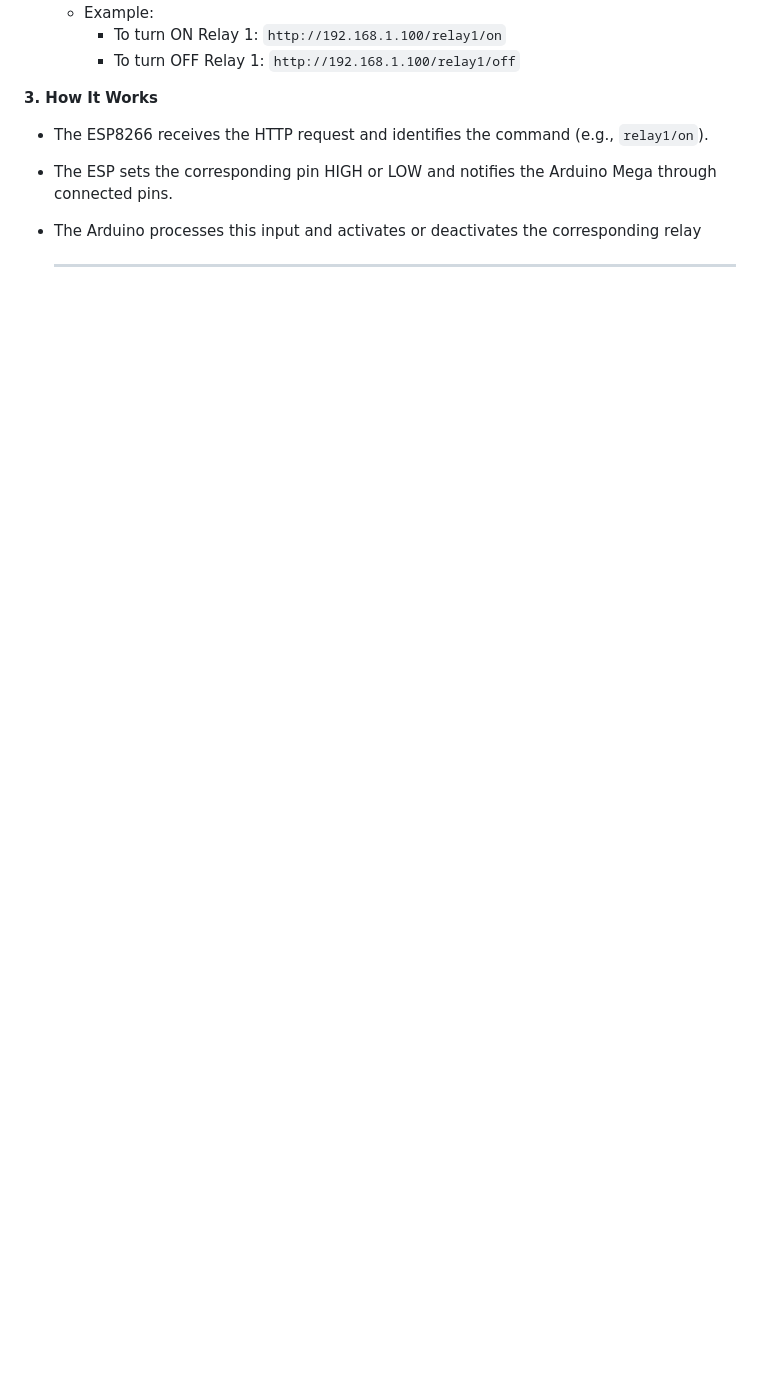
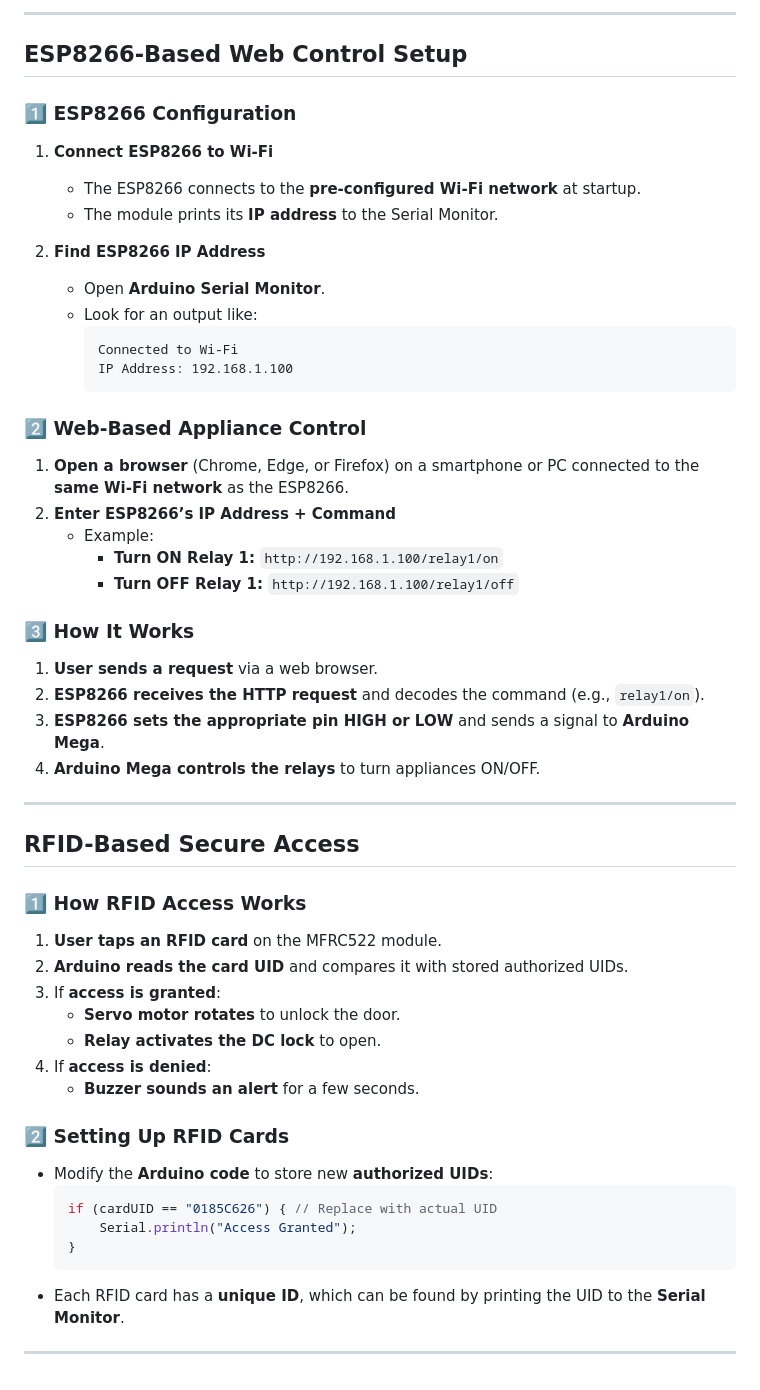
Before and after one commit to harshverma27/Home-Automation, a Markdown page: README.md, the part around one of its changes. GitHub-like rendering; blank space fills up the shorter version.

````diff
--- a/README.md
+++ b/README.md
@@ -77,11 +60,53 @@ The Smart Home Automation System is a versatile project designed to enhance the
+---
+
+## **ESP8266-Based Web Control Setup**
+
+### **1️⃣ ESP8266 Configuration**
+1. **Connect ESP8266 to Wi-Fi**
+   * The ESP8266 connects to the **pre-configured Wi-Fi network** at startup.
+   * The module prints its **IP address** to the Serial Monitor.
+
+2. **Find ESP8266 IP Address**
+   * Open **Arduino Serial Monitor**.
+   * Look for an output like:
+     ```
+     Connected to Wi-Fi
+     IP Address: 192.168.1.100
+     ```
+
+### **2️⃣ Web-Based Appliance Control**
+1. **Open a browser** (Chrome, Edge, or Firefox) on a smartphone or PC connected to the **same Wi-Fi network** as the ESP8266.
+2. **Enter ESP8266’s IP Address + Command**
    * Example:
-     * To turn ON Relay 1: `http://192.168.1.100/relay1/on`
-     * To turn OFF Relay 1: `http://192.168.1.100/relay1/off`
+     * **Turn ON Relay 1:** `http://192.168.1.100/relay1/on`
+     * **Turn OFF Relay 1:** `http://192.168.1.100/relay1/off`
 
-**3\. How It Works**
+### **3️⃣ How It Works**
+1. **User sends a request** via a web browser.
+2. **ESP8266 receives the HTTP request** and decodes the command (e.g., `relay1/on`).
+3. **ESP8266 sets the appropriate pin HIGH or LOW** and sends a signal to **Arduino Mega**.
+4. **Arduino Mega controls the relays** to turn appliances ON/OFF.
 
-* The ESP8266 receives the HTTP request and identifies the command (e.g., `relay1/on`).
-* The ESP sets the corresponding pin HIGH or LOW and notifies the Arduino Mega through connected pins.
-* The Arduino processes this input and activates or deactivates the corresponding relay
+---
 
-  ---
+## **RFID-Based Secure Access**
+
+### **1️⃣ How RFID Access Works**
+1. **User taps an RFID card** on the MFRC522 module.
+2. **Arduino reads the card UID** and compares it with stored authorized UIDs.
+3. If **access is granted**:
+   * **Servo motor rotates** to unlock the door.
+   * **Relay activates the DC lock** to open.
+4. If **access is denied**:
+   * **Buzzer sounds an alert** for a few seconds.
+
+### **2️⃣ Setting Up RFID Cards**
+* Modify the **Arduino code** to store new **authorized UIDs**:
+  ```cpp
+  if (cardUID == "0185C626") { // Replace with actual UID
+      Serial.println("Access Granted");
+  }
+  ```
+* Each RFID card has a **unique ID**, which can be found by printing the UID to the **Serial Monitor**.
+
+---
````
Also changed, not shown: other parts of README.md (+44 -61 lines).
